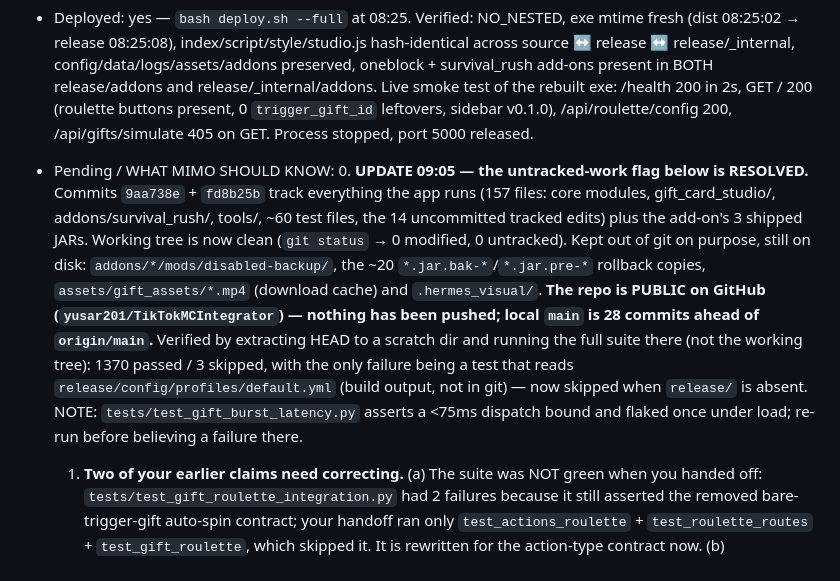
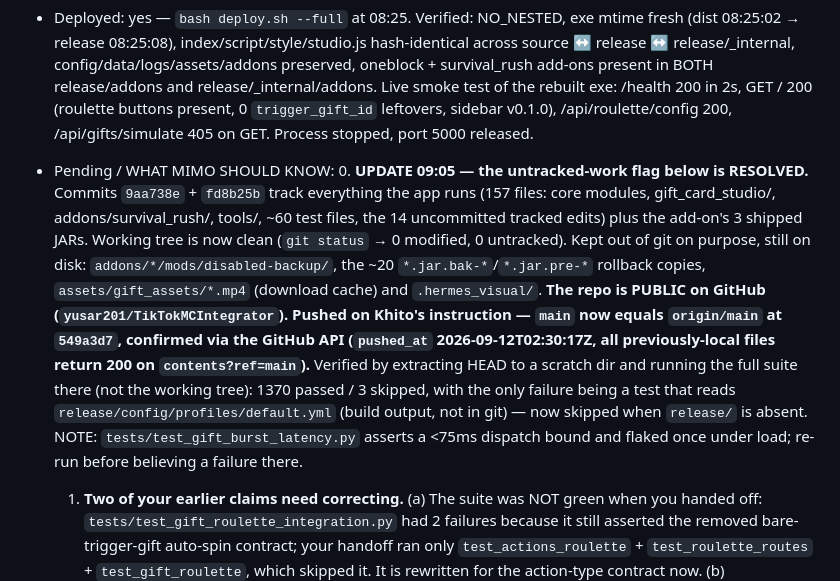
Before and after one commit to yusar201/TikTokMCIntegrator, a Markdown page: docs/HANDOFF.md, the part around the change. Drawn GitHub-style.

Commit message:
docs: handoff — record the push (main in sync with origin/main)

```diff
--- a/docs/HANDOFF.md
+++ b/docs/HANDOFF.md
@@ -22,7 +22,7 @@ Format:
 - Tests: full suite `pytest -q` → **1374 passed** (was 1371 passed / 1 failed before this pass). Roulette integration file re-run 6x for the random-winner assertion. py_compile clean on all touched modules.
 - Deployed: yes — `bash deploy.sh --full` at 08:25. Verified: NO_NESTED, exe mtime fresh (dist 08:25:02 → release 08:25:08), index/script/style/studio.js hash-identical across source ↔ release ↔ release/_internal, config/data/logs/assets/addons preserved, oneblock + survival_rush add-ons present in BOTH release/addons and release/_internal/addons. Live smoke test of the rebuilt exe: /health 200 in 2s, GET / 200 (roulette buttons present, 0 `trigger_gift_id` leftovers, sidebar v0.1.0), /api/roulette/config 200, /api/gifts/simulate 405 on GET. Process stopped, port 5000 released.
 - Pending / WHAT MIMO SHOULD KNOW:
-  0. **UPDATE 09:05 — the untracked-work flag below is RESOLVED.** Commits `9aa738e` + `fd8b25b` track everything the app runs (157 files: core modules, gift_card_studio/, addons/survival_rush/, tools/, ~60 test files, the 14 uncommitted tracked edits) plus the add-on's 3 shipped JARs. Working tree is now clean (`git status` → 0 modified, 0 untracked). Kept out of git on purpose, still on disk: `addons/*/mods/disabled-backup/`, the ~20 `*.jar.bak-*`/`*.jar.pre-*` rollback copies, `assets/gift_assets/*.mp4` (download cache) and `.hermes_visual/`. **The repo is PUBLIC on GitHub (`yusar201/TikTokMCIntegrator`) — nothing has been pushed; local `main` is 28 commits ahead of `origin/main`.** Verified by extracting HEAD to a scratch dir and running the full suite there (not the working tree): 1370 passed / 3 skipped, with the only failure being a test that reads `release/config/profiles/default.yml` (build output, not in git) — now skipped when `release/` is absent. NOTE: `tests/test_gift_burst_latency.py` asserts a <75ms dispatch bound and flaked once under load; re-run before believing a failure there.
+  0. **UPDATE 09:05 — the untracked-work flag below is RESOLVED.** Commits `9aa738e` + `fd8b25b` track everything the app runs (157 files: core modules, gift_card_studio/, addons/survival_rush/, tools/, ~60 test files, the 14 uncommitted tracked edits) plus the add-on's 3 shipped JARs. Working tree is now clean (`git status` → 0 modified, 0 untracked). Kept out of git on purpose, still on disk: `addons/*/mods/disabled-backup/`, the ~20 `*.jar.bak-*`/`*.jar.pre-*` rollback copies, `assets/gift_assets/*.mp4` (download cache) and `.hermes_visual/`. **The repo is PUBLIC on GitHub (`yusar201/TikTokMCIntegrator`). Pushed on Khito's instruction — `main` now equals `origin/main` at `549a3d7`, confirmed via the GitHub API (`pushed_at` 2026-09-12T02:30:17Z, all previously-local files return 200 on `contents?ref=main`).** Verified by extracting HEAD to a scratch dir and running the full suite there (not the working tree): 1370 passed / 3 skipped, with the only failure being a test that reads `release/config/profiles/default.yml` (build output, not in git) — now skipped when `release/` is absent. NOTE: `tests/test_gift_burst_latency.py` asserts a <75ms dispatch bound and flaked once under load; re-run before believing a failure there.
 
   1. **Two of your earlier claims need correcting.** (a) The suite was NOT green when you handed off: `tests/test_gift_roulette_integration.py` had 2 failures because it still asserted the removed bare-trigger-gift auto-spin contract; your handoff ran only `test_actions_roulette` + `test_roulette_routes` + `test_gift_roulette`, which skipped it. It is rewritten for the action-type contract now. (b) `tests/test_points_viewer_modal_frontend.py` scans from the modal banner to EOF, so your appended `.roulette-save-state` CSS tripped its "no raw hex" rule on `#7fae6e`; the scan is now scoped to the section's own `END VIEWER POINTS TAB` banner. Run the WHOLE suite before handing off, not a subset.
   2. **Your commit db14508 swept in Hermes' uncommitted work** on the same files (the `{user_q}` Brigadier-quoting helper in actions.py, plus script.js/index.html edits). That is now baked into your feature commit and cannot be cleanly separated. Next time: `git status` first, and stage only your own paths.
```
